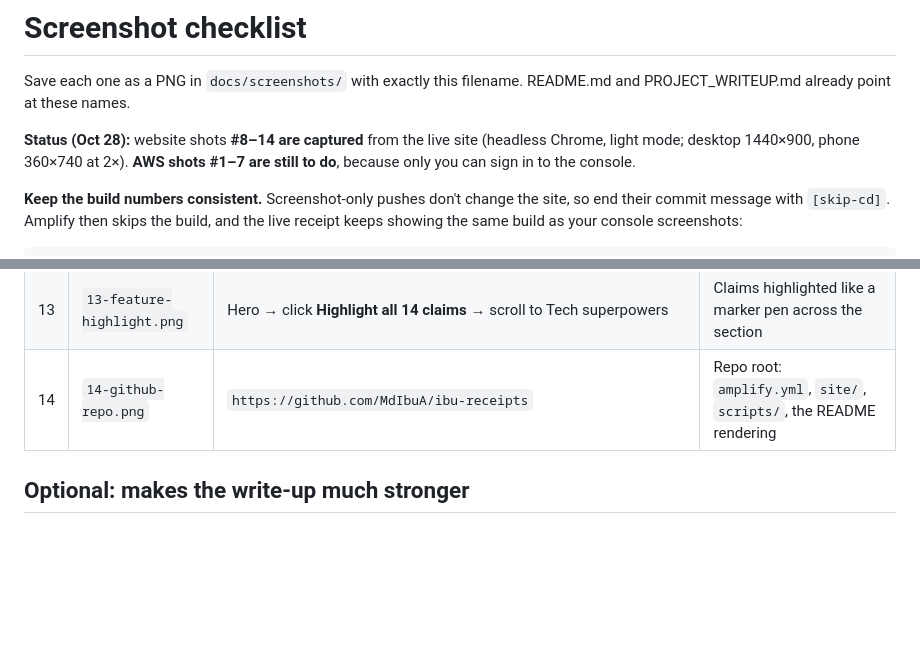
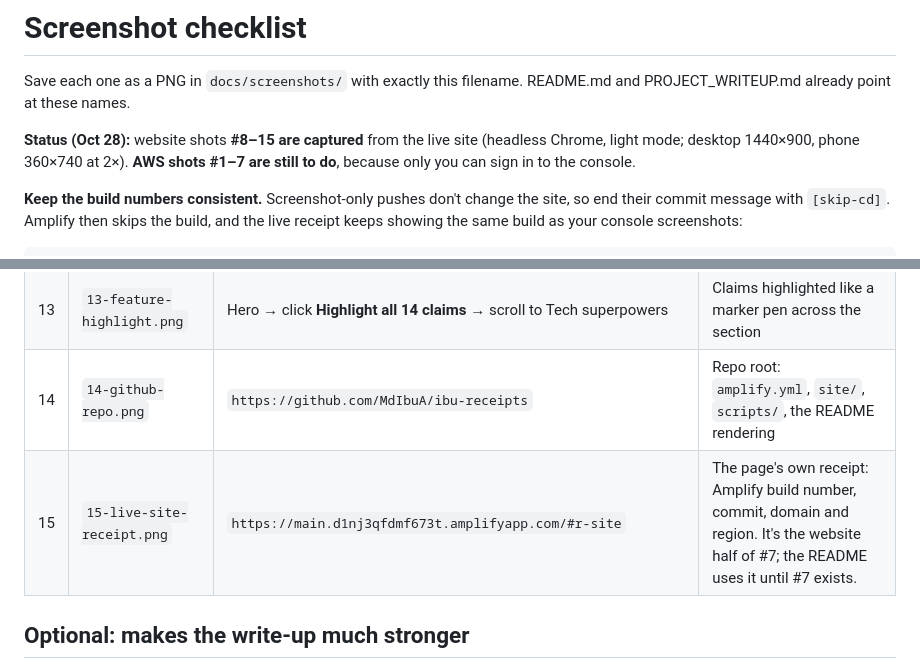
Before and after one commit to MdIbuA/ibu-receipts, a Markdown page: SCREENSHOTS.md, 2 parts joined by grey strips. GitHub-like rendering; blank space fills up the shorter version.

```diff
--- a/SCREENSHOTS.md
+++ b/SCREENSHOTS.md
@@ -2,7 +2,7 @@
 
 Save each one as a PNG in `docs/screenshots/` with exactly this filename. README.md and PROJECT_WRITEUP.md already point at these names.
 
-**Status (Oct 28):** website shots **#8–14 are captured** from the live site (headless Chrome, light mode; desktop 1440×900, phone 360×740 at 2×). **AWS shots #1–7 are still to do**, because only you can sign in to the console.
+**Status (Oct 28):** website shots **#8–15 are captured** from the live site (headless Chrome, light mode; desktop 1440×900, phone 360×740 at 2×). **AWS shots #1–7 are still to do**, because only you can sign in to the console.
 
 **Keep the build numbers consistent.** Screenshot-only pushes don't change the site, so end their commit message with `[skip-cd]`. Amplify then skips the build, and the live receipt keeps showing the same build as your console screenshots:
 
@@ -41,6 +41,7 @@ git push
 | 12 | `12-feature-bill.png` | `https://main.d1nj3qfdmf673t.amplifyapp.com/#receipts`, after opening 3–4 receipts | The itemized bill: totals, "Audited by you: N of 14" progress bar, ticked items |
 | 13 | `13-feature-highlight.png` | Hero → click **Highlight all 14 claims** → scroll to Tech superpowers | Claims highlighted like a marker pen across the section |
 | 14 | `14-github-repo.png` | `https://github.com/MdIbuA/ibu-receipts` | Repo root: `amplify.yml`, `site/`, `scripts/`, the README rendering |
+| 15 | `15-live-site-receipt.png` | `https://main.d1nj3qfdmf673t.amplifyapp.com/#r-site` | The page's own receipt: Amplify build number, commit, domain and region. It's the website half of #7; the README uses it until #7 exists. |
 
 ## Optional: makes the write-up much stronger
 
```
Also changed, not shown: README.md (+2 -2 lines), docs/screenshots/15-live-site-receipt.png (added).
